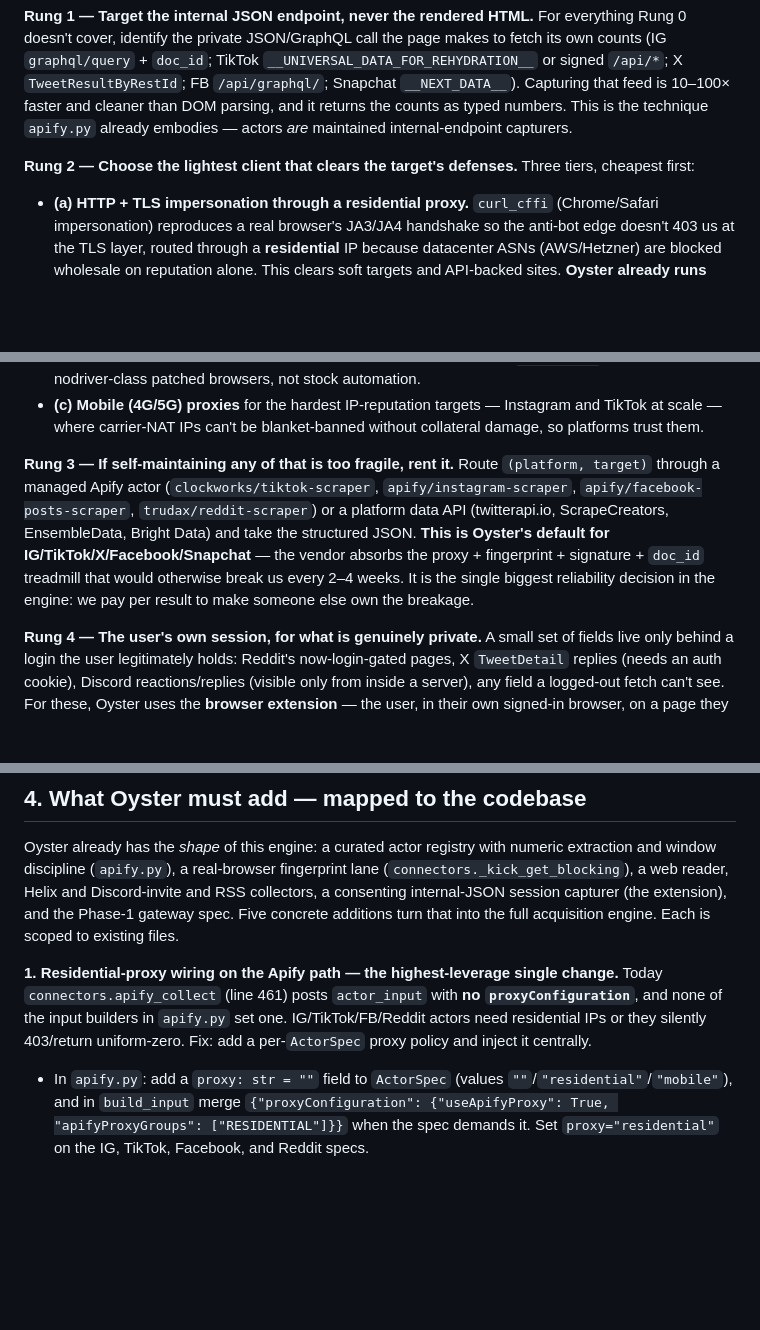
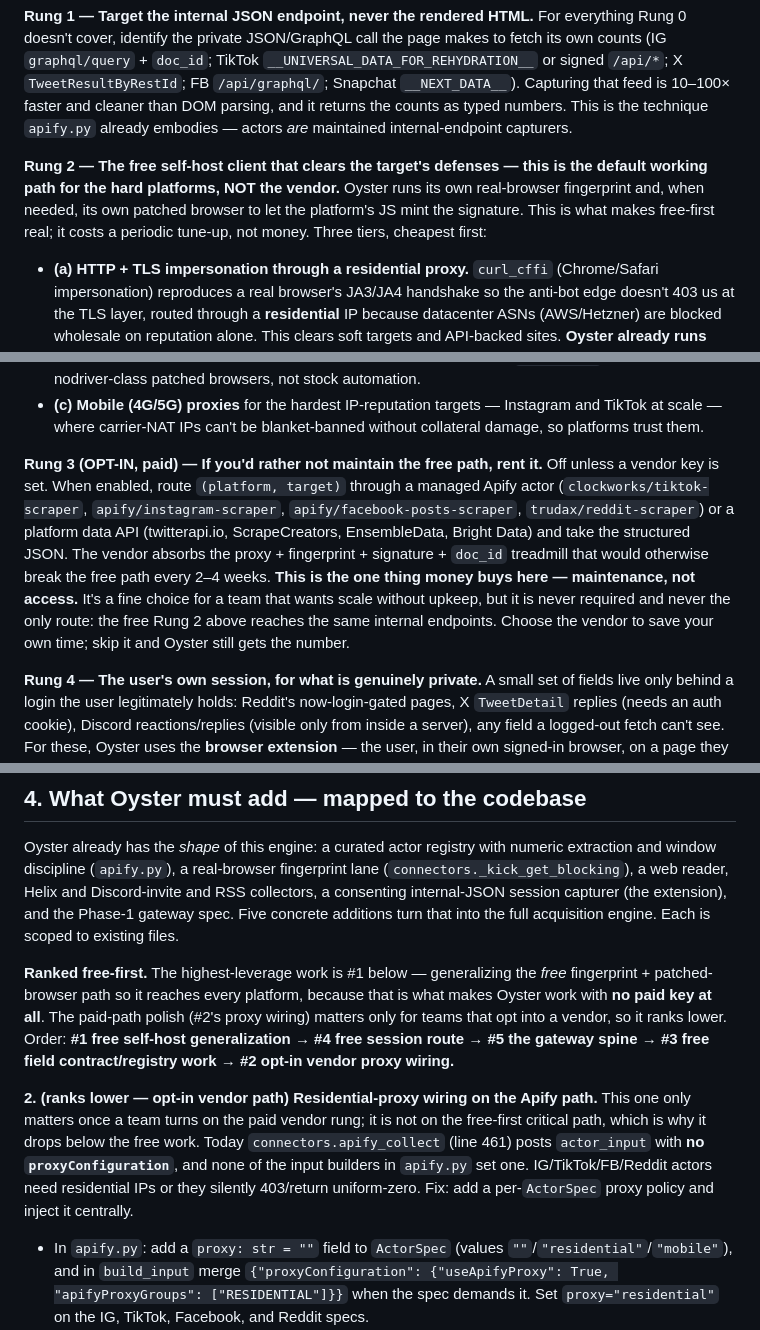
Before and after one commit to zandemha2025/research-oyster, a Markdown page: docs/ACQUISITION-ENGINE.md, 3 parts joined by grey strips. Drawn GitHub-style; blank space fills up the shorter version.

```diff
--- a/docs/ACQUISITION-ENGINE.md
+++ b/docs/ACQUISITION-ENGINE.md
@@ -24,13 +26,13 @@ Given `(platform, public target)`, Oyster walks a fixed ladder and **defaults to
 
 **Rung 1 — Target the internal JSON endpoint, never the rendered HTML.** For everything Rung 0 doesn't cover, identify the private JSON/GraphQL call the page makes to fetch its own counts (IG `graphql/query` + `doc_id`; TikTok `__UNIVERSAL_DATA_FOR_REHYDRATION__` or signed `/api/*`; X `TweetResultByRestId`; FB `/api/graphql/`; Snapchat `__NEXT_DATA__`). Capturing that feed is 10–100× faster and cleaner than DOM parsing, and it returns the counts as typed numbers. This is the technique `apify.py` already embodies — actors *are* maintained internal-endpoint capturers.
 
-**Rung 2 — Choose the lightest client that clears the target's defenses.** Three tiers, cheapest first:
+**Rung 2 — The free self-host client that clears the target's defenses — this is the default working path for the hard platforms, NOT the vendor.** Oyster runs its own real-browser fingerprint and, when needed, its own patched browser to let the platform's JS mint the signature. This is what makes free-first real; it costs a periodic tune-up, not money. Three tiers, cheapest first:
 
 - **(a) HTTP + TLS impersonation through a residential proxy.** `curl_cffi` (Chrome/Safari impersonation) reproduces a real browser's JA3/JA4 handshake so the anti-bot edge doesn't 403 us at the TLS layer, routed through a **residential** IP because datacenter ASNs (AWS/Hetzner) are blocked wholesale on reputation alone. This clears soft targets and API-backed sites. **Oyster already runs exactly this** for Kick (`_kick_get_blocking`, Safari impersonation past Cloudflare) — the pattern generalizes.
 - **(b) A CDP-patched real browser** when the endpoint needs an in-page-computed signature (TikTok `X-Bogus`, rotating IG `doc_id`) or the site throws a JS/behavioral challenge. Let the platform's *own* JavaScript mint the signature, then read the internal JSON off the network. Vanilla Playwright is now fingerprintable (Cloudflare detects the DevTools Protocol), so we use `patchright` (already installed) / nodriver-class patched browsers, not stock automation.
 - **(c) Mobile (4G/5G) proxies** for the hardest IP-reputation targets — Instagram and TikTok at scale — where carrier-NAT IPs can't be blanket-banned without collateral damage, so platforms trust them.
 
-**Rung 3 — If self-maintaining any of that is too fragile, rent it.** Route `(platform, target)` through a managed Apify actor (`clockworks/tiktok-scraper`, `apify/instagram-scraper`, `apify/facebook-posts-scraper`, `trudax/reddit-scraper`) or a platform data API (twitterapi.io, ScrapeCreators, EnsembleData, Bright Data) and take the structured JSON. **This is Oyster's default for IG/TikTok/X/Facebook/Snapchat** — the vendor absorbs the proxy + fingerprint + signature + `doc_id` treadmill that would otherwise break us every 2–4 weeks. It is the single biggest reliability decision in the engine: we pay per result to make someone else own the breakage.
+**Rung 3 (OPT-IN, paid) — If you'd rather not maintain the free path, rent it.** Off unless a vendor key is set. When enabled, route `(platform, target)` through a managed Apify actor (`clockworks/tiktok-scraper`, `apify/instagram-scraper`, `apify/facebook-posts-scraper`, `trudax/reddit-scraper`) or a platform data API (twitterapi.io, ScrapeCreators, EnsembleData, Bright Data) and take the structured JSON. The vendor absorbs the proxy + fingerprint + signature + `doc_id` treadmill that would otherwise break the free path every 2–4 weeks. **This is the one thing money buys here — maintenance, not access.** It's a fine choice for a team that wants scale without upkeep, but it is never required and never the only route: the free Rung 2 above reaches the same internal endpoints. Choose the vendor to save your own time; skip it and Oyster still gets the number.
 
 **Rung 4 — The user's own session, for what is genuinely private.** A small set of fields live only behind a login the user legitimately holds: Reddit's now-login-gated pages, X `TweetDetail` replies (needs an auth cookie), Discord reactions/replies (visible only from inside a server), any field a logged-out fetch can't see. For these, Oyster uses the **browser extension** — the user, in their own signed-in browser, on a page they open, approves a scoped session; `session_recorder.js` captures the page's *own* internal JSON responses (never cookies, headers, or tokens) and relays the counts back. This is a consenting, logged-in, user-driven capture — the private-data rung, off by default, never automated on the user's behalf.
 
@@ -61,7 +63,9 @@ For each platform: what numbers are actually obtainable, the concrete route Oyst
 
 Oyster already has the *shape* of this engine: a curated actor registry with numeric extraction and window discipline (`apify.py`), a real-browser fingerprint lane (`connectors._kick_get_blocking`), a web reader, Helix and Discord-invite and RSS collectors, a consenting internal-JSON session capturer (the extension), and the Phase-1 gateway spec. Five concrete additions turn that into the full acquisition engine. Each is scoped to existing files.
 
-**1. Residential-proxy wiring on the Apify path — the highest-leverage single change.** Today `connectors.apify_collect` (line 461) posts `actor_input` with **no `proxyConfiguration`**, and none of the input builders in `apify.py` set one. IG/TikTok/FB/Reddit actors need residential IPs or they silently 403/return uniform-zero. Fix: add a per-`ActorSpec` proxy policy and inject it centrally.
+**Ranked free-first.** The highest-leverage work is #1 below — generalizing the *free* fingerprint + patched-browser path so it reaches every platform, because that is what makes Oyster work with **no paid key at all**. The paid-path polish (#2's proxy wiring) matters only for teams that opt into a vendor, so it ranks lower. Order: **#1 free self-host generalization → #4 free session route → #5 the gateway spine → #3 free field contract/registry work → #2 opt-in vendor proxy wiring.**
+
+**2. (ranks lower — opt-in vendor path) Residential-proxy wiring on the Apify path.** This one only matters once a team turns on the paid vendor rung; it is not on the free-first critical path, which is why it drops below the free work. Today `connectors.apify_collect` (line 461) posts `actor_input` with **no `proxyConfiguration`**, and none of the input builders in `apify.py` set one. IG/TikTok/FB/Reddit actors need residential IPs or they silently 403/return uniform-zero. Fix: add a per-`ActorSpec` proxy policy and inject it centrally.
    - In `apify.py`: add a `proxy: str = ""` field to `ActorSpec` (values `""`/`"residential"`/`"mobile"`), and in `build_input` merge `{"proxyConfiguration": {"useApifyProxy": True, "apifyProxyGroups": ["RESIDENTIAL"]}}` when the spec demands it. Set `proxy="residential"` on the IG, TikTok, Facebook, and Reddit specs.
    - In `connectors.apify_collect`: no change to the HTTP call — it already forwards `actor_input`; the proxy simply rides in the input. For the **self-host** fingerprint path (below), add `RESIDENTIAL_PROXY_URL` / `MOBILE_PROXY_URL` to `.env.example` (today it has no proxy key at all).
 
```
Also changed, not shown: other parts of docs/ACQUISITION-ENGINE.md (+14 -12 lines).
